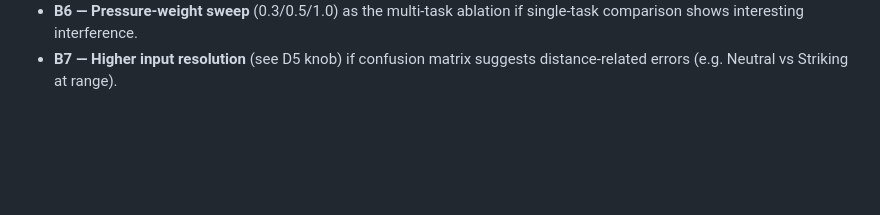
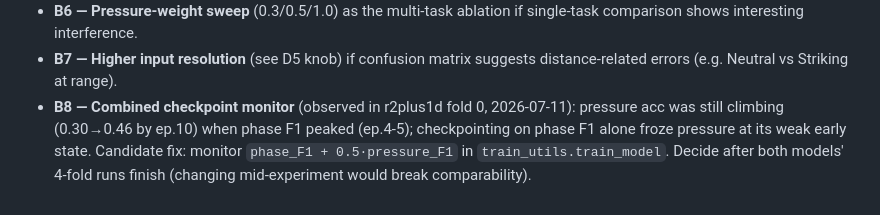
Before and after one commit to Maximilianb1/mma-fight-analyzer, a Markdown page: docs/DECISIONS.md, the part around the change. Rendered like a GitHub page; blank space fills up the shorter version.

Commit message:
Log B8: combined checkpoint monitor idea from fold-0 observation
Co-Authored-By: Claude Fable 5 <noreply@anthropic.com>

```diff
--- a/docs/DECISIONS.md
+++ b/docs/DECISIONS.md
@@ -127,3 +127,8 @@ preserves temporal coherence and mask↔RGB alignment. Horizontal flip is label-
   comparison shows interesting interference.
 - **B7 — Higher input resolution** (see D5 knob) if confusion matrix suggests distance-related
   errors (e.g. Neutral vs Striking at range).
+- **B8 — Combined checkpoint monitor** (observed in r2plus1d fold 0, 2026-07-11): pressure acc
+  was still climbing (0.30→0.46 by ep.10) when phase F1 peaked (ep.4-5); checkpointing on phase
+  F1 alone froze pressure at its weak early state. Candidate fix: monitor
+  `phase_F1 + 0.5·pressure_F1` in `train_utils.train_model`. Decide after both models' 4-fold
+  runs finish (changing mid-experiment would break comparability).
```
